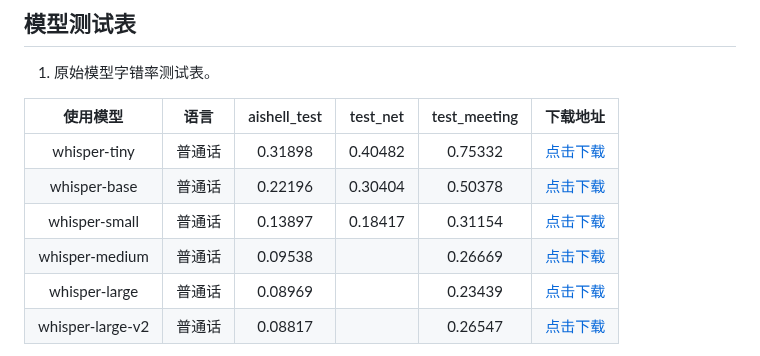
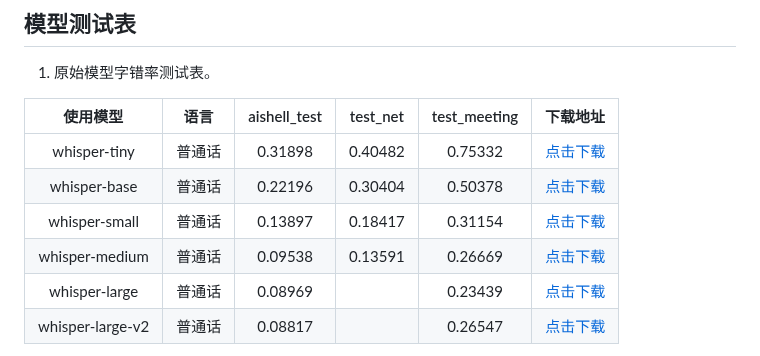
Before and after one commit to yeyupiaoling/Whisper-Finetune, a Markdown page: README.md, the part around the change. GitHub-like rendering.

```diff
--- a/README.md
+++ b/README.md
@@ -45,7 +45,7 @@ OpenAI在开源了号称其英文语音辨识能力已达到人类水准的Whisp
 |   whisper-tiny   | 普通话 |   0.31898    |  0.40482 |   0.75332    | [点击下载](https://pan.baidu.com/s/1q8xHr71XPe1dnRHv2IzldQ?pwd=wjrf) |
 |   whisper-base   | 普通话 |   0.22196    |  0.30404 |   0.50378    | [点击下载](https://pan.baidu.com/s/1q8xHr71XPe1dnRHv2IzldQ?pwd=wjrf) |
 |  whisper-small   | 普通话 |   0.13897    |  0.18417 |   0.31154    | [点击下载](https://pan.baidu.com/s/1q8xHr71XPe1dnRHv2IzldQ?pwd=wjrf) |
-|  whisper-medium  | 普通话 |   0.09538    |          |   0.26669    | [点击下载](https://pan.baidu.com/s/1q8xHr71XPe1dnRHv2IzldQ?pwd=wjrf) |
+|  whisper-medium  | 普通话 |   0.09538    |  0.13591 |   0.26669    | [点击下载](https://pan.baidu.com/s/1q8xHr71XPe1dnRHv2IzldQ?pwd=wjrf) |
 |  whisper-large   | 普通话 |   0.08969    |          |   0.23439    | [点击下载](https://pan.baidu.com/s/1q8xHr71XPe1dnRHv2IzldQ?pwd=wjrf) |
 | whisper-large-v2 | 普通话 |   0.08817    |          |   0.26547    | [点击下载](https://pan.baidu.com/s/1q8xHr71XPe1dnRHv2IzldQ?pwd=wjrf) |
 
```
